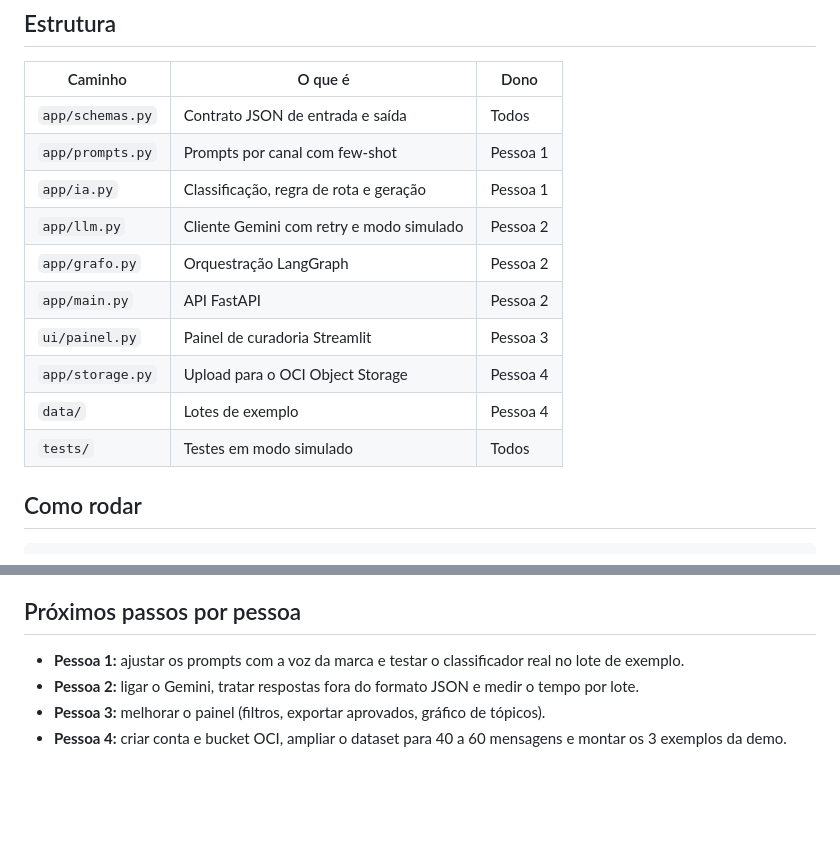
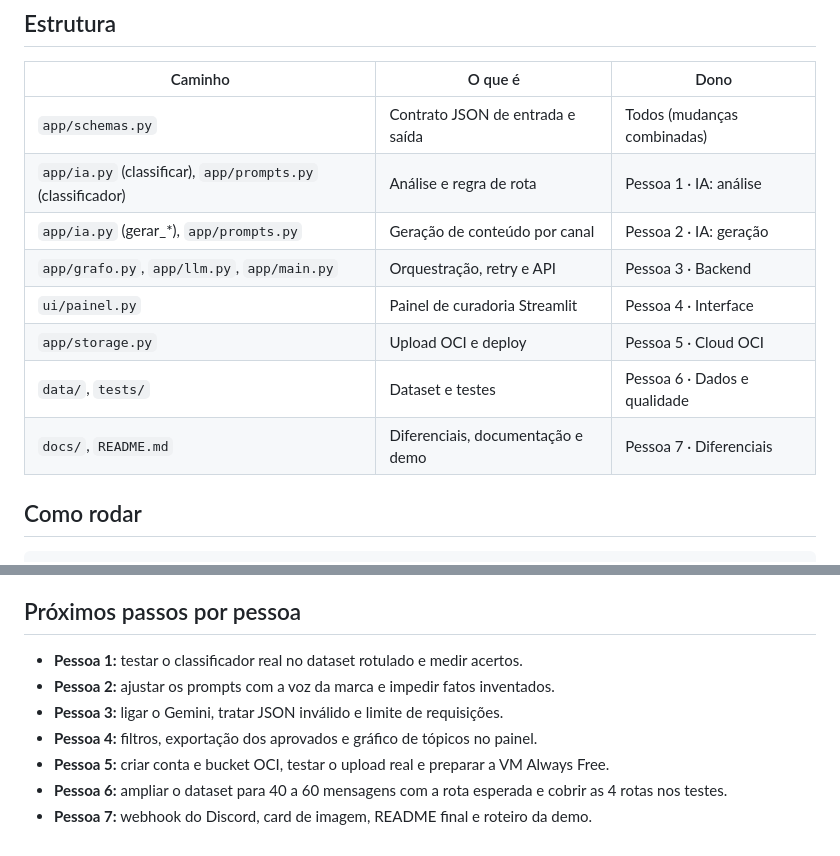
Before and after one commit to No-Country-simulation/G10-Brasil-Equipo-11, a Markdown page: README.md, 2 parts joined by grey strips. GitHub-like rendering; blank space fills up the shorter version.

Commit message:
README: redistribui responsabilidades para 7 pessoas
Co-Authored-By: Claude Opus 5.5 <noreply@anthropic.com>
Claude-Session: https://claude.ai/code/session_01Nd9VjQAm6DKNHtrhuUUYkK

```diff
--- a/README.md
+++ b/README.md
@@ -40,16 +40,14 @@ O roteador só abre os ramos que têm interações daquela rota no lote. Os ramo
 
 | Caminho | O que é | Dono |
 | --- | --- | --- |
-| `app/schemas.py` | Contrato JSON de entrada e saída | Todos |
-| `app/prompts.py` | Prompts por canal com few-shot | Pessoa 1 |
-| `app/ia.py` | Classificação, regra de rota e geração | Pessoa 1 |
-| `app/llm.py` | Cliente Gemini com retry e modo simulado | Pessoa 2 |
-| `app/grafo.py` | Orquestração LangGraph | Pessoa 2 |
-| `app/main.py` | API FastAPI | Pessoa 2 |
-| `ui/painel.py` | Painel de curadoria Streamlit | Pessoa 3 |
-| `app/storage.py` | Upload para o OCI Object Storage | Pessoa 4 |
-| `data/` | Lotes de exemplo | Pessoa 4 |
-| `tests/` | Testes em modo simulado | Todos |
+| `app/schemas.py` | Contrato JSON de entrada e saída | Todos (mudanças combinadas) |
+| `app/ia.py` (classificar), `app/prompts.py` (classificador) | Análise e regra de rota | Pessoa 1 · IA: análise |
+| `app/ia.py` (gerar_*), `app/prompts.py` | Geração de conteúdo por canal | Pessoa 2 · IA: geração |
+| `app/grafo.py`, `app/llm.py`, `app/main.py` | Orquestração, retry e API | Pessoa 3 · Backend |
+| `ui/painel.py` | Painel de curadoria Streamlit | Pessoa 4 · Interface |
+| `app/storage.py` | Upload OCI e deploy | Pessoa 5 · Cloud OCI |
+| `data/`, `tests/` | Dataset e testes | Pessoa 6 · Dados e qualidade |
+| `docs/`, `README.md` | Diferenciais, documentação e demo | Pessoa 7 · Diferenciais |
 
 ## Como rodar
 
@@ -94,7 +92,10 @@ Use **somente recursos Always Free**. O Object Storage gratuito tem limite de ar
 
 ## Próximos passos por pessoa
 
-- **Pessoa 1:** ajustar os prompts com a voz da marca e testar o classificador real no lote de exemplo.
-- **Pessoa 2:** ligar o Gemini, tratar respostas fora do formato JSON e medir o tempo por lote.
-- **Pessoa 3:** melhorar o painel (filtros, exportar aprovados, gráfico de tópicos).
-- **Pessoa 4:** criar conta e bucket OCI, ampliar o dataset para 40 a 60 mensagens e montar os 3 exemplos da demo.
+- **Pessoa 1:** testar o classificador real no dataset rotulado e medir acertos.
+- **Pessoa 2:** ajustar os prompts com a voz da marca e impedir fatos inventados.
+- **Pessoa 3:** ligar o Gemini, tratar JSON inválido e limite de requisições.
+- **Pessoa 4:** filtros, exportação dos aprovados e gráfico de tópicos no painel.
+- **Pessoa 5:** criar conta e bucket OCI, testar o upload real e preparar a VM Always Free.
+- **Pessoa 6:** ampliar o dataset para 40 a 60 mensagens com a rota esperada e cobrir as 4 rotas nos testes.
+- **Pessoa 7:** webhook do Discord, card de imagem, README final e roteiro da demo.
```
